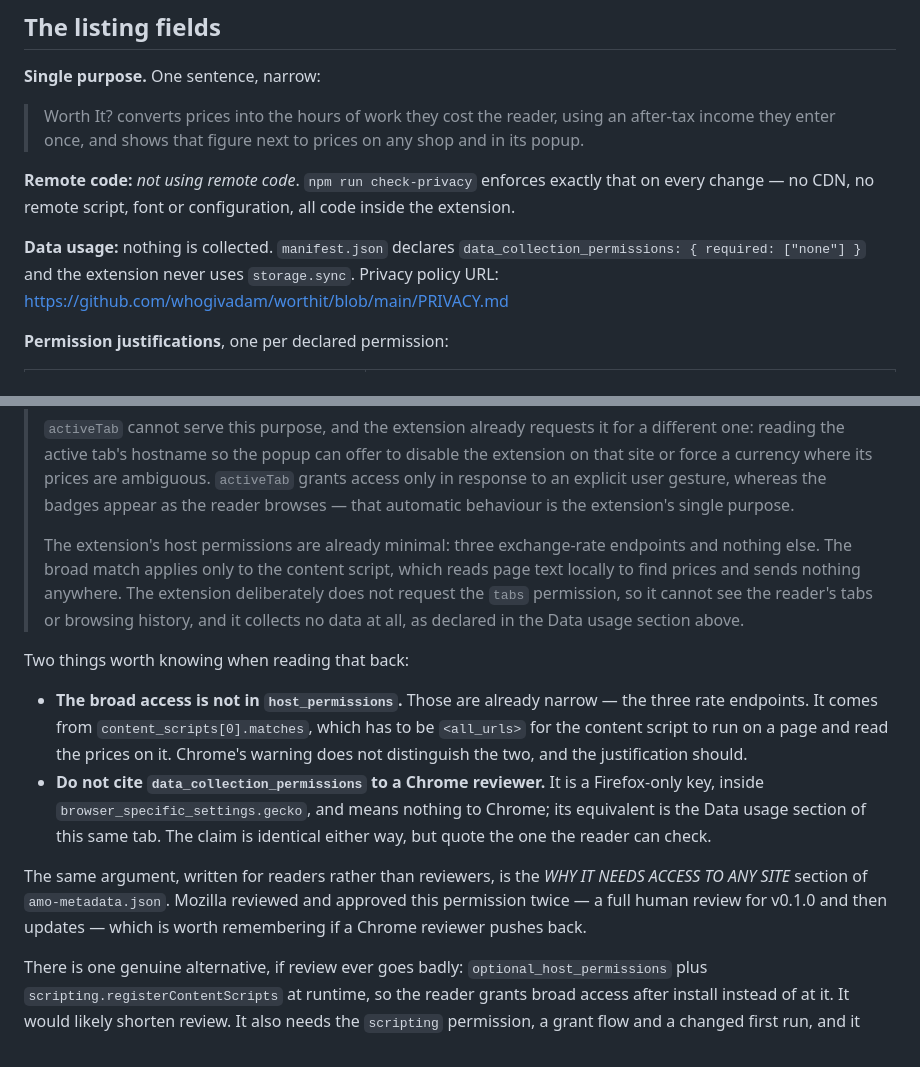
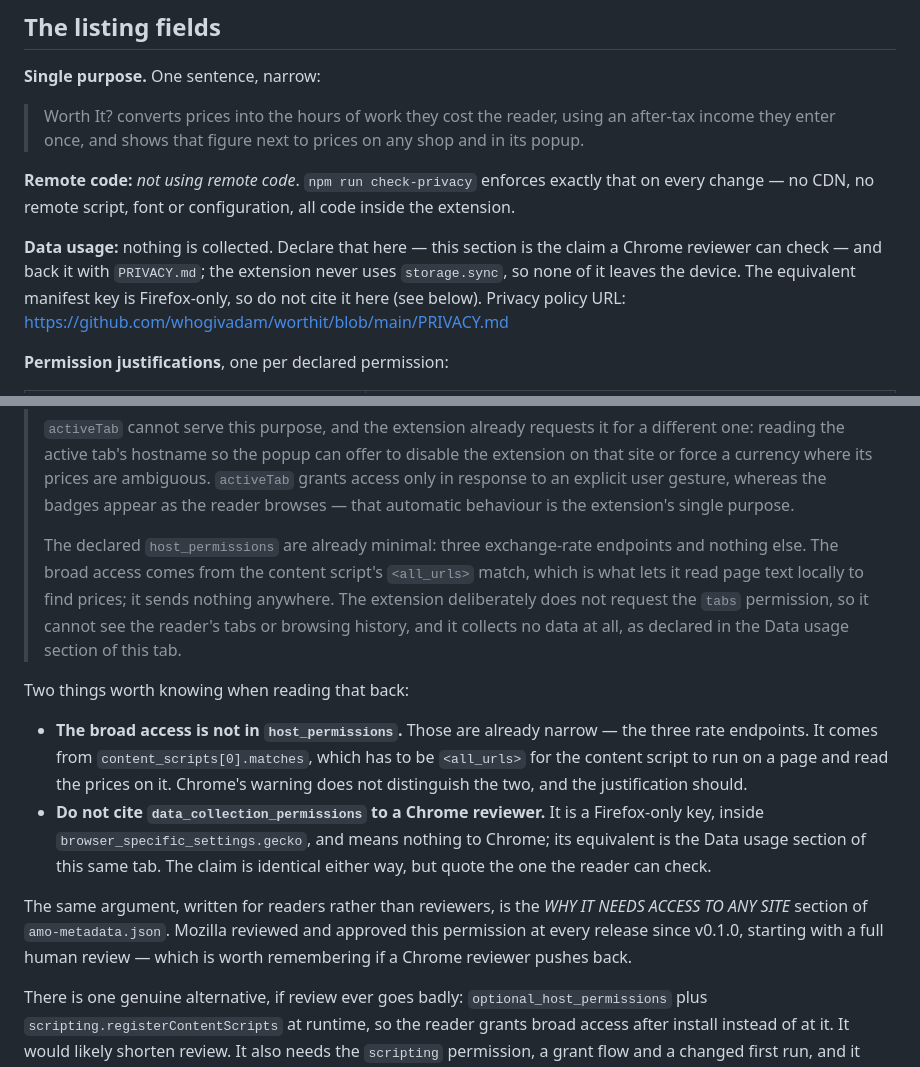
Before and after one commit to whogivadam/worthit, a Markdown page: docs/chrome/README.md, 2 parts joined by grey strips. GitHub-like rendering.

Commit message:
docs(release): make the store-review text say what a reviewer can check (#58)
A code review of #57 turned up four accuracy problems in the Chrome Web
Store
submission notes. They are all in prose that gets pasted verbatim into
the
listing, which is what makes them worth fixing: two of them would be
read by a
reviewer as either citing evidence they cannot see or denying the
permission
they are reviewing.

## The two that could cost us a review

**The doc contradicted itself about `data_collection_permissions`.** The
Data
usage section told the submitter to back the "nothing is collected"
claim with
`data_collection_permissions: { required: ["none"] }` — and then a
bullet
twelve lines later said never to cite that key to a Chrome reviewer,
because it
is Firefox-only, inside `browser_specific_settings.gecko`, and means
nothing to
Chrome. Read top to bottom, the doc asked for the thing it then forbids.
It now
points at the Data usage declaration itself and `PRIVACY.md`.

**The host-permission justification denied the permission under
review.** It
opened with "The extension's host permissions are already minimal: three
exchange-rate endpoints and nothing else." But Chrome grants
`content_scripts[0].matches` as a host permission at install, and that
`<all_urls>` match is precisely what raises the **Broad Host
Permissions**
warning the field exists to answer. The file's own bullet concedes that
Chrome
does not distinguish the two. The quote now says the *declared*
`host_permissions` are minimal and names the content script as the
source of
the broad access, which is both true and the actual argument.

## The two smaller ones

- "as declared in the Data usage section above" had no referent once
pasted —
Data usage is a sibling field on the same Privacy practices tab, as this
file
notes twenty lines later. Now "of this tab", which a reviewer can
follow.
- "Mozilla reviewed and approved this permission twice — a full human
review
for v0.1.0 and then updates" was self-contradictory (plural "updates" is
not
one approval) and did not match the history: four signed releases are
tagged.
The count is dropped rather than corrected, so it stays true as releases
  accumulate.

Docs only — no runtime code is touched. The pre-commit suite ran green
(177
tests).

🤖 Generated with [Claude Code](https://claude.com/claude-code)

Co-authored-by: Claude Opus 5 <noreply@anthropic.com>

```diff
--- a/docs/chrome/README.md
+++ b/docs/chrome/README.md
@@ -89,8 +89,10 @@ step 1.
 **Remote code:** *not using remote code*. `npm run check-privacy` enforces exactly that on every
 change — no CDN, no remote script, font or configuration, all code inside the extension.
 
-**Data usage:** nothing is collected. `manifest.json` declares
-`data_collection_permissions: { required: ["none"] }` and the extension never uses `storage.sync`.
+**Data usage:** nothing is collected. Declare that here — this section is the claim a Chrome
+reviewer can check — and back it with `PRIVACY.md`; the extension never uses `storage.sync`, so none
+of it leaves the device. The equivalent manifest key is Firefox-only, so do not cite it here (see
+below).
 Privacy policy URL: <https://github.com/whogivadam/worthit/blob/main/PRIVACY.md>
 
 **Permission justifications**, one per declared permission:
@@ -122,11 +124,11 @@ actually asking is the whole job of the field. Paste this into it:
 > explicit user gesture, whereas the badges appear as the reader browses — that automatic behaviour is
 > the extension's single purpose.
 >
-> The extension's host permissions are already minimal: three exchange-rate endpoints and nothing
-> else. The broad match applies only to the content script, which reads page text locally to find
-> prices and sends nothing anywhere. The extension deliberately does not request the `tabs`
-> permission, so it cannot see the reader's tabs or browsing history, and it collects no data at all,
-> as declared in the Data usage section above.
+> The declared `host_permissions` are already minimal: three exchange-rate endpoints and nothing
+> else. The broad access comes from the content script's `<all_urls>` match, which is what lets it
+> read page text locally to find prices; it sends nothing anywhere. The extension deliberately does
+> not request the `tabs` permission, so it cannot see the reader's tabs or browsing history, and it
+> collects no data at all, as declared in the Data usage section of this tab.
 
 Two things worth knowing when reading that back:
 
@@ -139,8 +141,9 @@ Two things worth knowing when reading that back:
   section of this same tab. The claim is identical either way, but quote the one the reader can check.
 
 The same argument, written for readers rather than reviewers, is the *WHY IT NEEDS ACCESS TO ANY SITE*
-section of `amo-metadata.json`. Mozilla reviewed and approved this permission twice — a full human
-review for v0.1.0 and then updates — which is worth remembering if a Chrome reviewer pushes back.
+section of `amo-metadata.json`. Mozilla reviewed and approved this permission at every release since
+v0.1.0, starting with a full human review — which is worth remembering if a Chrome reviewer pushes
+back.
 
 There is one genuine alternative, if review ever goes badly: `optional_host_permissions` plus
 `scripting.registerContentScripts` at runtime, so the reader grants broad access after install
```
